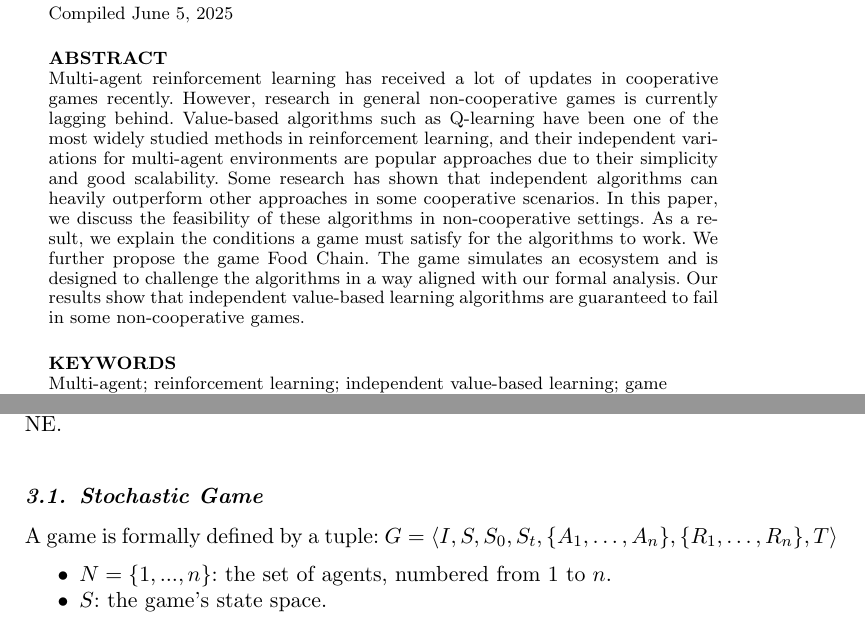
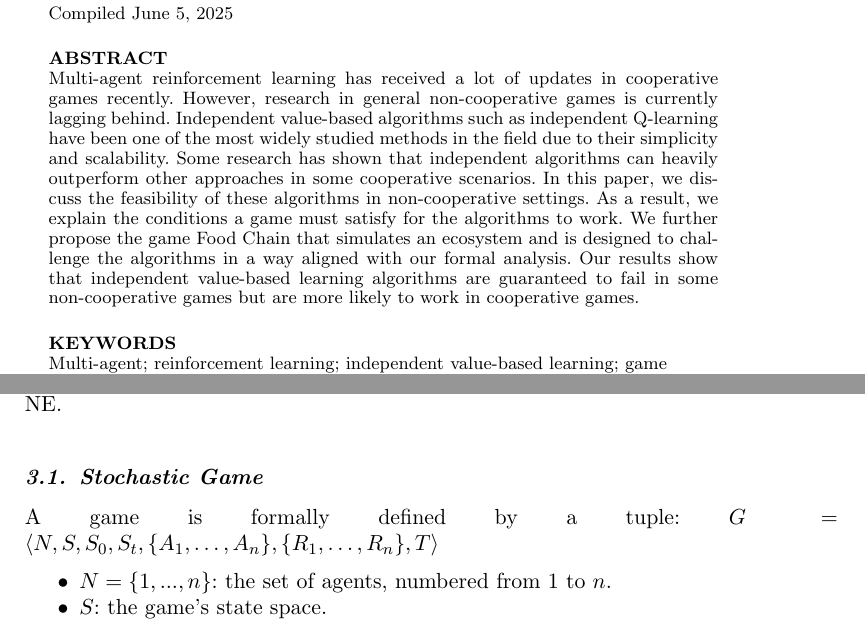
Before and after one commit to Fool-Yang/Food-Chain, a LaTeX document (paper/paper.tex): two parts of pages 1 and 5 of 14, joined at a grey line, cut so that both start at the same text. Compiled offline with pdfLaTeX.

Commit message:
Update paper.tex

```diff
--- a/paper/paper.tex
+++ b/paper/paper.tex
@@ -42,7 +42,7 @@
 \maketitle
 
 \begin{abstract}
-Multi-agent reinforcement learning has received a lot of updates in cooperative games recently. However, research in general non-cooperative games is currently lagging behind. Value-based algorithms such as Q-learning have been one of the most widely studied methods in reinforcement learning, and their independent variations for multi-agent environments are popular approaches due to their simplicity and good scalability. Some research has shown that independent algorithms can heavily outperform other approaches in some cooperative scenarios. In this paper, we discuss the feasibility of these algorithms in non-cooperative settings. As a result, we explain the conditions a game must satisfy for the algorithms to work. We further propose the game Food Chain. The game simulates an ecosystem and is designed to challenge the algorithms in a way aligned with our formal analysis. Our results show that independent value-based learning algorithms are guaranteed to fail in some non-cooperative games.
+Multi-agent reinforcement learning has received a lot of updates in cooperative games recently. However, research in general non-cooperative games is currently lagging behind. Independent value-based algorithms such as independent Q-learning have been one of the most widely studied methods in the field due to their simplicity and scalability. Some research has shown that independent algorithms can heavily outperform other approaches in some cooperative scenarios. In this paper, we discuss the feasibility of these algorithms in non-cooperative settings. As a result, we explain the conditions a game must satisfy for the algorithms to work. We further propose the game Food Chain that simulates an ecosystem and is designed to challenge the algorithms in a way aligned with our formal analysis. Our results show that independent value-based learning algorithms are guaranteed to fail in some non-cooperative games but are more likely to work in cooperative games.
 \end{abstract}
 
 \begin{keywords}
@@ -99,7 +99,7 @@ In this section, we provide preliminaries including the formal definition of a g
 
 \subsection{Stochastic Game}
 A game is formally defined by a tuple:
-$G = \langle I,S,S_0,S_t,\{A_1,\ldots,A_n\},\{R_1,\ldots,R_n\},T \rangle$
+$G = \langle N,S,S_0,S_t,\{A_1,\ldots,A_n\},\{R_1,\ldots,R_n\},T \rangle$
 \begin{itemize}
     \item $N = \{1, ..., n\}$: the set of agents, numbered from 1 to $n$.
     \item $S$: the game’s state space.
```
Also changed, not shown: paper/paper.tex (2 more changed lines).
